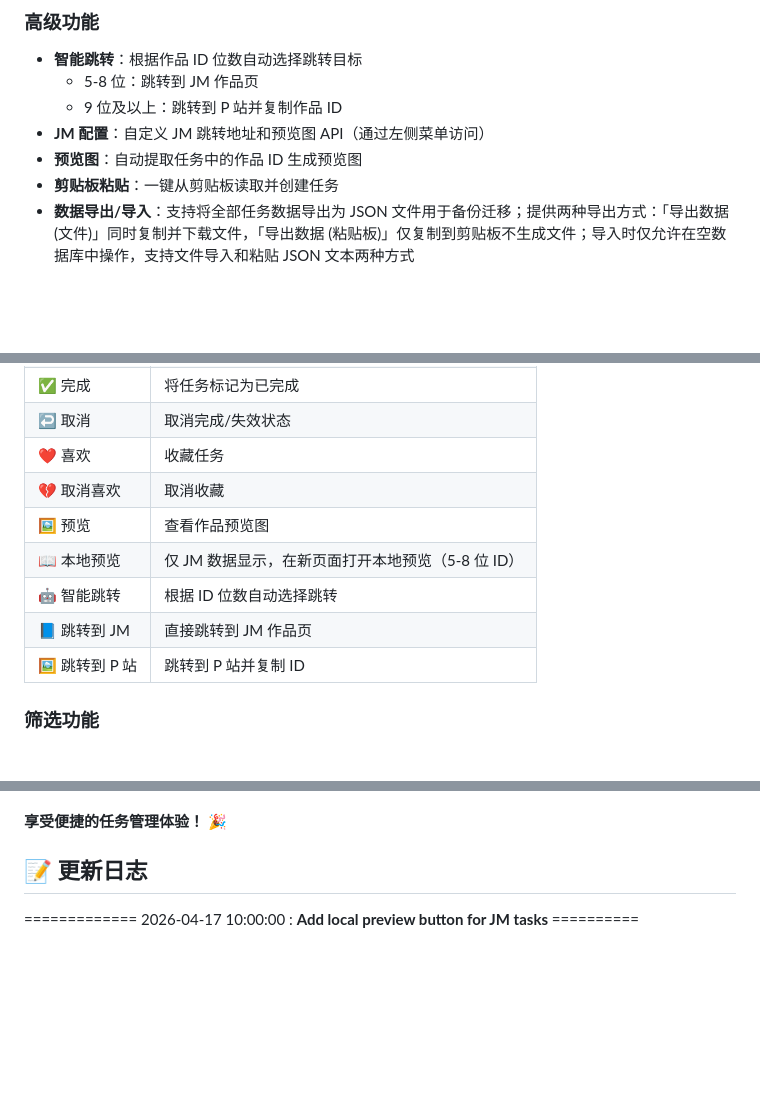
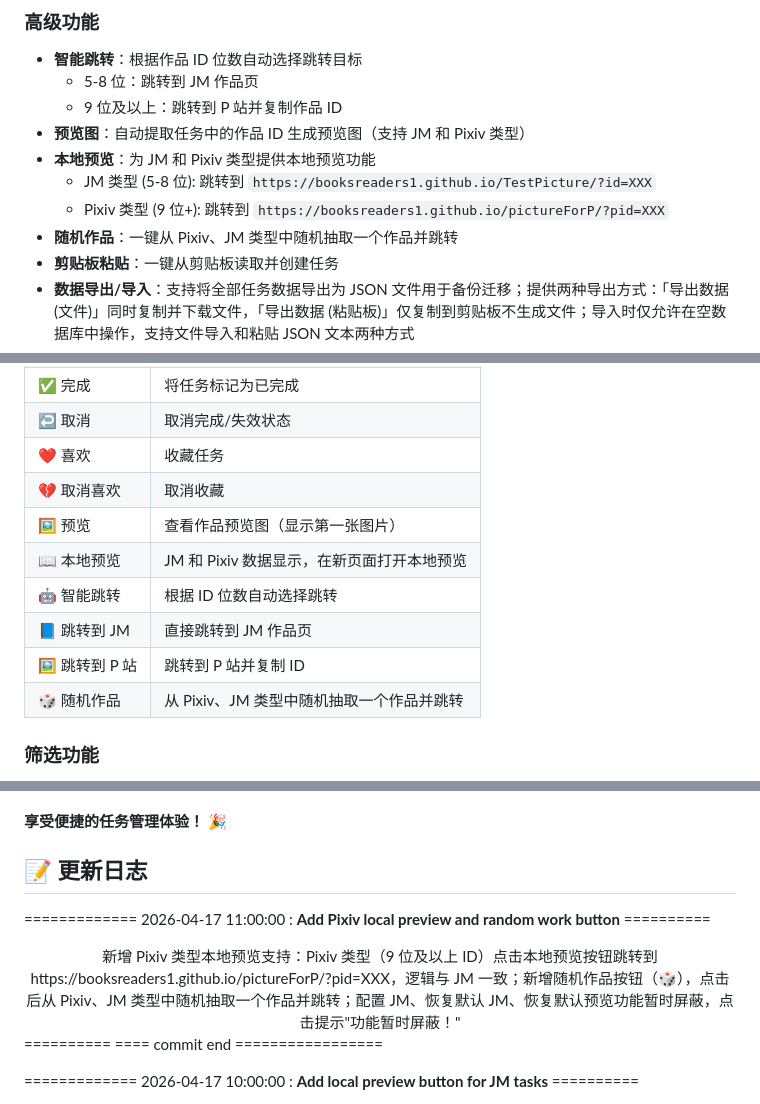
Before and after one commit to BooksReaders1/task, a Markdown page: README.md, 3 parts joined by grey strips. Drawn GitHub-style; blank space fills up the shorter version.

Commit message:
docs: Update README with Pixiv local preview, random work button, and feature deprecation notes

```diff
--- a/README.md
+++ b/README.md
@@ -16,8 +16,11 @@
 - **智能跳转**：根据作品 ID 位数自动选择跳转目标
   - 5-8 位：跳转到 JM 作品页
   - 9 位及以上：跳转到 P 站并复制作品 ID
-- **JM 配置**：自定义 JM 跳转地址和预览图 API（通过左侧菜单访问）
-- **预览图**：自动提取任务中的作品 ID 生成预览图
+- **预览图**：自动提取任务中的作品 ID 生成预览图（支持 JM 和 Pixiv 类型）
+- **本地预览**：为 JM 和 Pixiv 类型提供本地预览功能
+  - JM 类型 (5-8 位): 跳转到 `https://booksreaders1.github.io/TestPicture/?id=XXX`
+  - Pixiv 类型 (9 位+): 跳转到 `https://booksreaders1.github.io/pictureForP/?pid=XXX`
+- **随机作品**：一键从 Pixiv、JM 类型中随机抽取一个作品并跳转
 - **剪贴板粘贴**：一键从剪贴板读取并创建任务
 - **数据导出/导入**：支持将全部任务数据导出为 JSON 文件用于备份迁移；提供两种导出方式：「导出数据 (文件)」同时复制并下载文件，「导出数据 (粘贴板)」仅复制到剪贴板不生成文件；导入时仅允许在空数据库中操作，支持文件导入和粘贴 JSON 文本两种方式
 - **侧边菜单**：点击左上角三横线按钮展开黑色小菜单，集中管理配置和导入导出功能
@@ -57,11 +62,12 @@
 | ↩️ 取消 | 取消完成/失效状态 |
 | ❤️ 喜欢 | 收藏任务 |
 | 💔 取消喜欢 | 取消收藏 |
-| 🖼️ 预览 | 查看作品预览图 |
-| 📖 本地预览 | 仅 JM 数据显示，在新页面打开本地预览（5-8 位 ID） |
+| 🖼️ 预览 | 查看作品预览图（显示第一张图片） |
+| 📖 本地预览 | JM 和 Pixiv 数据显示，在新页面打开本地预览 |
 | 🤖 智能跳转 | 根据 ID 位数自动选择跳转 |
 | 📘 跳转到 JM | 直接跳转到 JM 作品页 |
 | 🖼️ 跳转到 P 站 | 跳转到 P 站并复制 ID |
+| 🎲 随机作品 | 从 Pixiv、JM 类型中随机抽取一个作品并跳转 |
 
 ### 筛选功能
 - **全部任务**：显示所有任务
@@ -159,6 +165,12 @@ if (作品 ID 长度 >= 5 && <= 8) {
 
 ## 📝 更新日志
 
+============= 2026-04-17 11:00:00 : **Add Pixiv local preview and random work button** ==========
+
+<center>新增 Pixiv 类型本地预览支持：Pixiv 类型（9 位及以上 ID）点击本地预览按钮跳转到 https://booksreaders1.github.io/pictureForP/?pid=XXX，逻辑与 JM 一致；新增随机作品按钮（🎲），点击后从 Pixiv、JM 类型中随机抽取一个作品并跳转；配置 JM、恢复默认 JM、恢复默认预览功能暂时屏蔽，点击提示"功能暂时屏蔽！"</center>
+
+========== ==== commit end =================
+
 ============= 2026-04-17 10:00:00 : **Add local preview button for JM tasks** ==========
 
 <center>新增「本地预览」按钮：在任务卡片的操作列中增加📖本地预览按钮，仅当数据属于 JM（作品 ID 为 5-8 位）时显示；点击后打开新页面跳转到 https://booksreaders1.github.io/TestPicture/?id=XXX，其中 ID 为从任务中提取的数字；复用源代码中已有的 getSourceType() 和 extractNumber() 函数进行判断和提取</center>
```
Also changed, not shown: other parts of README.md (+2 -0 lines).
